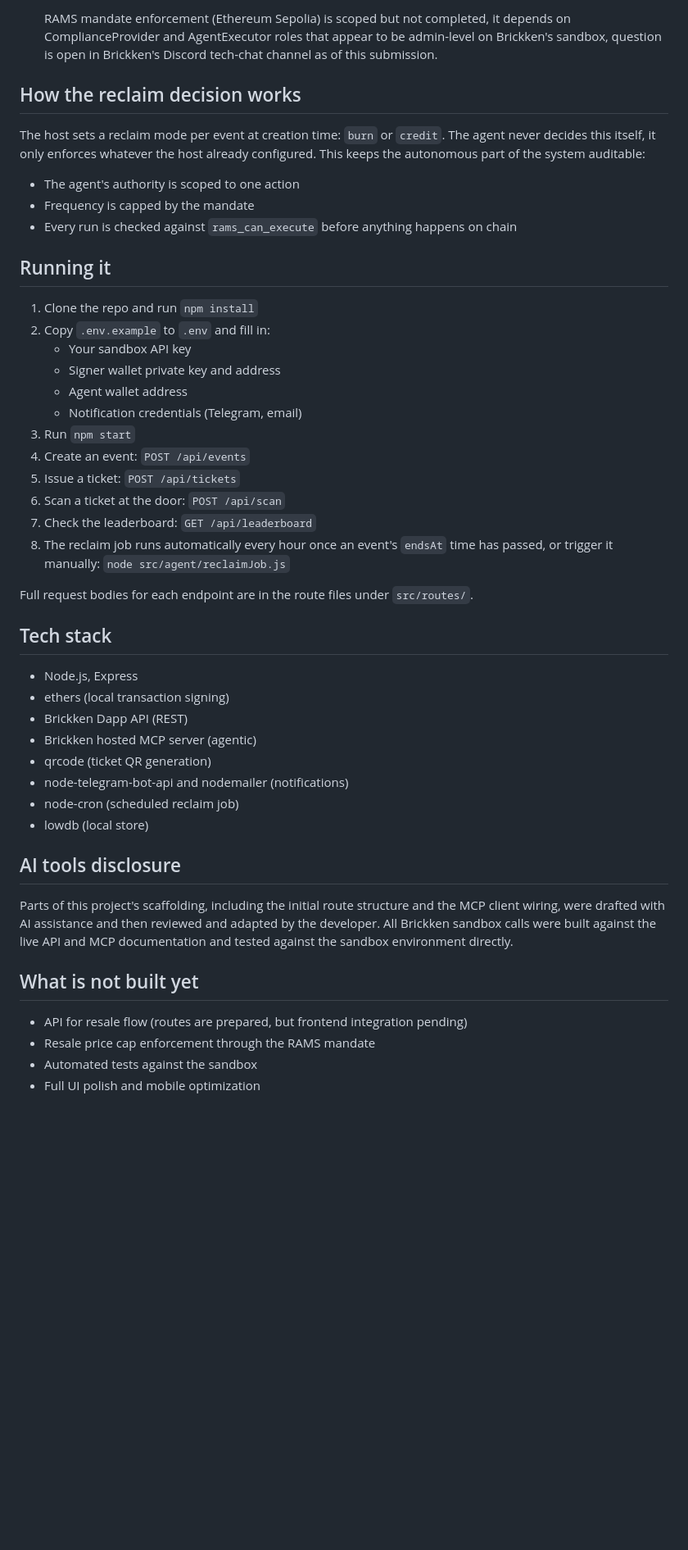
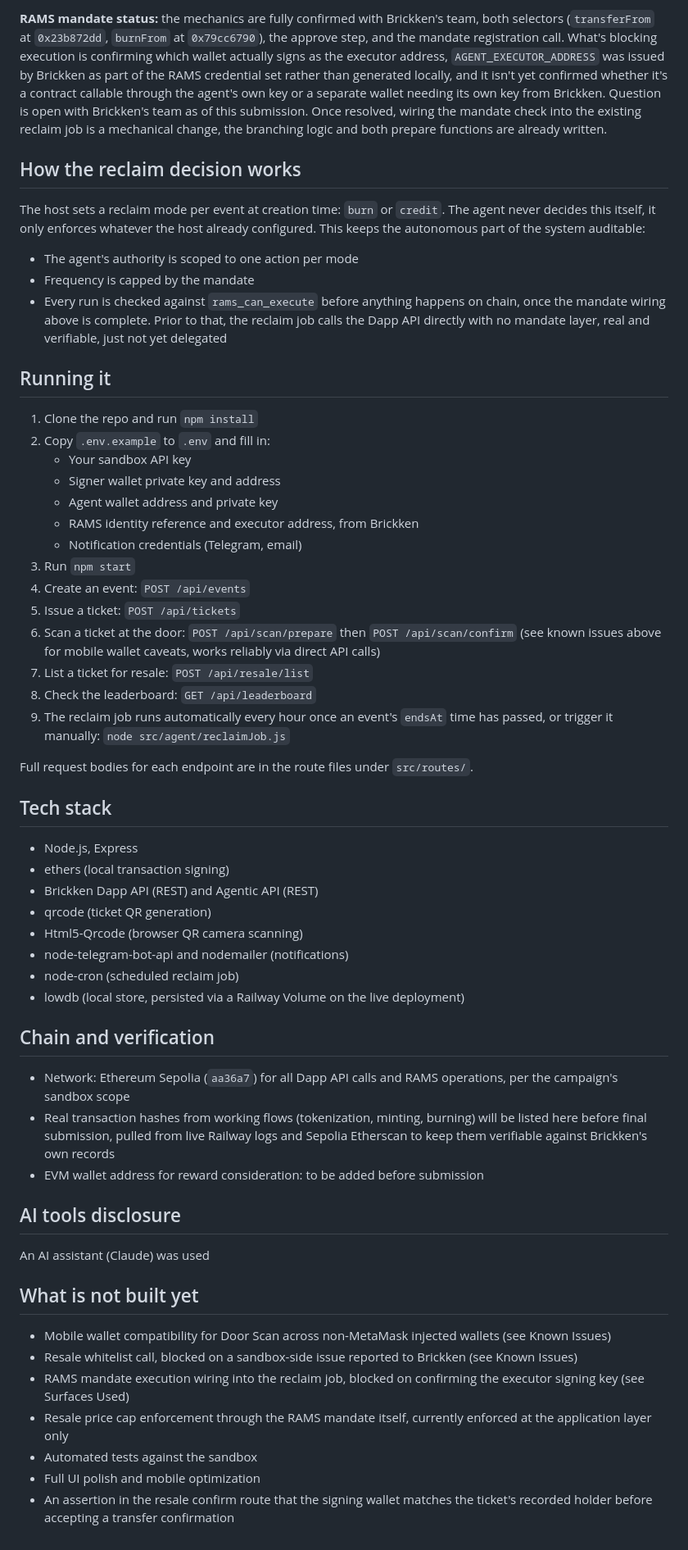
Before and after one commit to mmenyenay/Tixken, a Markdown page: README.md, the part around one of its changes. Shown at 82% size. Drawn GitHub-style; blank space fills up the shorter version.

Commit message:
Update README with live links and known issues
Added live links and known issues sections, clarified ticket resale and reclaim processes, and updated tech stack details.

```diff
--- a/README.md
+++ b/README.md
@@ -42,15 +53,12 @@ client-signed mode using the API key, no x402 payment required:
 
-  RAMS mandate enforcement (Ethereum Sepolia) is scoped but not completed, it
-  depends on ComplianceProvider and AgentExecutor roles that appear to be
-  admin-level on Brickken's sandbox, question is open in Brickken's Discord
-  tech-chat channel as of this submission.
+**RAMS mandate status:** the mechanics are fully confirmed with Brickken's team, both selectors (`transferFrom` at `0x23b872dd`, `burnFrom` at `0x79cc6790`), the approve step, and the mandate registration call. What's blocking execution is confirming which wallet actually signs as the executor address, `AGENT_EXECUTOR_ADDRESS` was issued by Brickken as part of the RAMS credential set rather than generated locally, and it isn't yet confirmed whether it's a contract callable through the agent's own key or a separate wallet needing its own key from Brickken. Question is open with Brickken's team as of this submission. Once resolved, wiring the mandate check into the existing reclaim job is a mechanical change, the branching logic and both prepare functions are already written.
 
 ## How the reclaim decision works
 
 The host sets a reclaim mode per event at creation time: `burn` or `credit`. The agent never decides this itself, it only enforces whatever the host already configured. This keeps the autonomous part of the system auditable:
-- The agent's authority is scoped to one action
+- The agent's authority is scoped to one action per mode
 - Frequency is capped by the mandate
-- Every run is checked against `rams_can_execute` before anything happens on chain
+- Every run is checked against `rams_can_execute` before anything happens on chain, once the mandate wiring above is complete. Prior to that, the reclaim job calls the Dapp API directly with no mandate layer, real and verifiable, just not yet delegated
 
 ## Running it
 
@@ -58,14 +66,16 @@ The host sets a reclaim mode per event at creation time: `burn` or `credit`. The
 2. Copy `.env.example` to `.env` and fill in:
    - Your sandbox API key
    - Signer wallet private key and address
-   - Agent wallet address
+   - Agent wallet address and private key
+   - RAMS identity reference and executor address, from Brickken
    - Notification credentials (Telegram, email)
 3. Run `npm start`
 4. Create an event: `POST /api/events`
 5. Issue a ticket: `POST /api/tickets`
-6. Scan a ticket at the door: `POST /api/scan`
-7. Check the leaderboard: `GET /api/leaderboard`
-8. The reclaim job runs automatically every hour once an event's `endsAt` time has passed, or trigger it manually: `node src/agent/reclaimJob.js`
+6. Scan a ticket at the door: `POST /api/scan/prepare` then `POST /api/scan/confirm` (see known issues above for mobile wallet caveats, works reliably via direct API calls)
+7. List a ticket for resale: `POST /api/resale/list`
+8. Check the leaderboard: `GET /api/leaderboard`
+9. The reclaim job runs automatically every hour once an event's `endsAt` time has passed, or trigger it manually: `node src/agent/reclaimJob.js`
 
 Full request bodies for each endpoint are in the route files under `src/routes/`.
 
@@ -73,20 +83,29 @@ Full request bodies for each endpoint are in the route files under `src/routes/`
 
 - Node.js, Express
 - ethers (local transaction signing)
-- Brickken Dapp API (REST)
-- Brickken hosted MCP server (agentic)
+- Brickken Dapp API (REST) and Agentic API (REST)
 - qrcode (ticket QR generation)
+- Html5-Qrcode (browser QR camera scanning)
 - node-telegram-bot-api and nodemailer (notifications)
 - node-cron (scheduled reclaim job)
-- lowdb (local store)
+- lowdb (local store, persisted via a Railway Volume on the live deployment)
+
+## Chain and verification
+
+- Network: Ethereum Sepolia (`aa36a7`) for all Dapp API calls and RAMS operations, per the campaign's sandbox scope
+- Real transaction hashes from working flows (tokenization, minting, burning) will be listed here before final submission, pulled from live Railway logs and Sepolia Etherscan to keep them verifiable against Brickken's own records
+- EVM wallet address for reward consideration: to be added before submission
 
 ## AI tools disclosure
 
-Parts of this project's scaffolding, including the initial route structure and the MCP client wiring, were drafted with AI assistance and then reviewed and adapted by the developer. All Brickken sandbox calls were built against the live API and MCP documentation and tested against the sandbox environment directly.
+An AI assistant (Claude) was used
 
 ## What is not built yet
 
-- API for resale flow (routes are prepared, but frontend integration pending)
-- Resale price cap enforcement through the RAMS mandate
+- Mobile wallet compatibility for Door Scan across non-MetaMask injected wallets (see Known Issues)
+- Resale whitelist call, blocked on a sandbox-side issue reported to Brickken (see Known Issues)
+- RAMS mandate execution wiring into the reclaim job, blocked on confirming the executor signing key (see Surfaces Used)
+- Resale price cap enforcement through the RAMS mandate itself, currently enforced at the application layer only
 - Automated tests against the sandbox
 - Full UI polish and mobile optimization
+- An assertion in the resale confirm route that the signing wallet matches the ticket's recorded holder before accepting a transfer confirmation
```
Also changed, not shown: other parts of README.md (+21 -10 lines).
